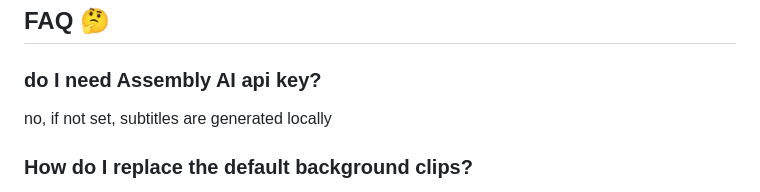
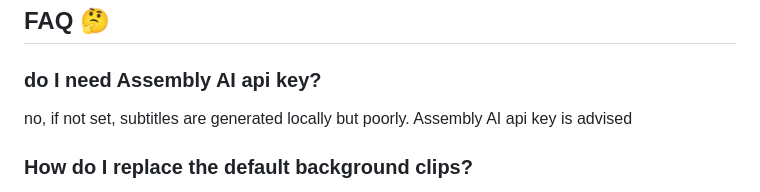
Before and after one commit to AlessandroBonomo28/Openbrainrot, a Markdown page: README.md, the part around the change. GitHub-like rendering.

```diff
--- a/README.md
+++ b/README.md
@@ -12,7 +12,7 @@ Check out the **instructions for running locally** [here](Local.md).
 ## FAQ 🤔
 ### do I need Assembly AI api key?
 
-no, if not set, subtitles are generated locally
+no, if not set, subtitles are generated locally but poorly. Assembly AI api key is advised
 
 ### How do I replace the default background clips?
 
```
